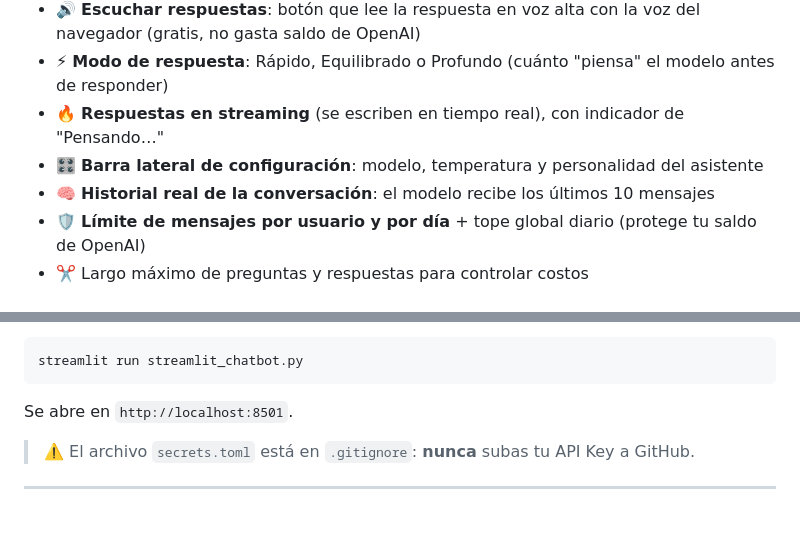
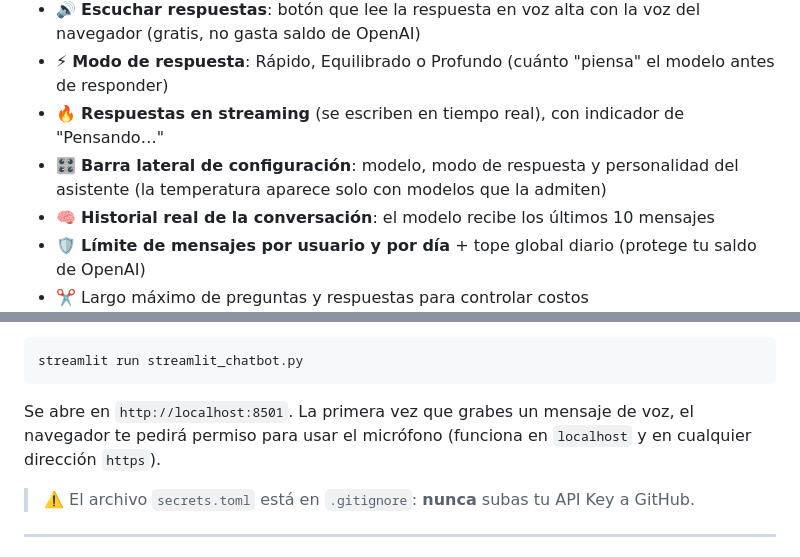
Before and after one commit to kevinbarrera222/stream-lit-chatbot, a Markdown page: README.md, 2 parts joined by grey strips. Rendered like a GitHub page; blank space fills up the shorter version.

````diff
--- a/README.md
+++ b/README.md
@@ -15,7 +17,7 @@ Un chatbot hecho con **Streamlit**, **LangChain** y **OpenAI**, con respuestas e
 - 🔊 **Escuchar respuestas**: botón que lee la respuesta en voz alta con la voz del navegador (gratis, no gasta saldo de OpenAI)
 - ⚡ **Modo de respuesta**: Rápido, Equilibrado o Profundo (cuánto "piensa" el modelo antes de responder)
 - 🔥 **Respuestas en streaming** (se escriben en tiempo real), con indicador de "Pensando…"
-- 🎛️ **Barra lateral de configuración**: modelo, temperatura y personalidad del asistente
+- 🎛️ **Barra lateral de configuración**: modelo, modo de respuesta y personalidad del asistente (la temperatura aparece solo con modelos que la admiten)
 - 🧠 **Historial real de la conversación**: el modelo recibe los últimos 10 mensajes
 - 🛡️ **Límite de mensajes por usuario y por día** + tope global diario (protege tu saldo de OpenAI)
 - ✂️ Largo máximo de preguntas y respuestas para controlar costos
@@ -44,7 +46,7 @@ Luego ejecuta:
 streamlit run streamlit_chatbot.py
 ```
 
-Se abre en `http://localhost:8501`.
+Se abre en `http://localhost:8501`. La primera vez que grabes un mensaje de voz, el navegador te pedirá permiso para usar el micrófono (funciona en `localhost` y en cualquier dirección `https`).
 
 > ⚠️ El archivo `secrets.toml` está en `.gitignore`: **nunca** subas tu API Key a GitHub.
 
````
Also changed, not shown: other parts of README.md (+27 -1 lines), docs/captura.png (added).
